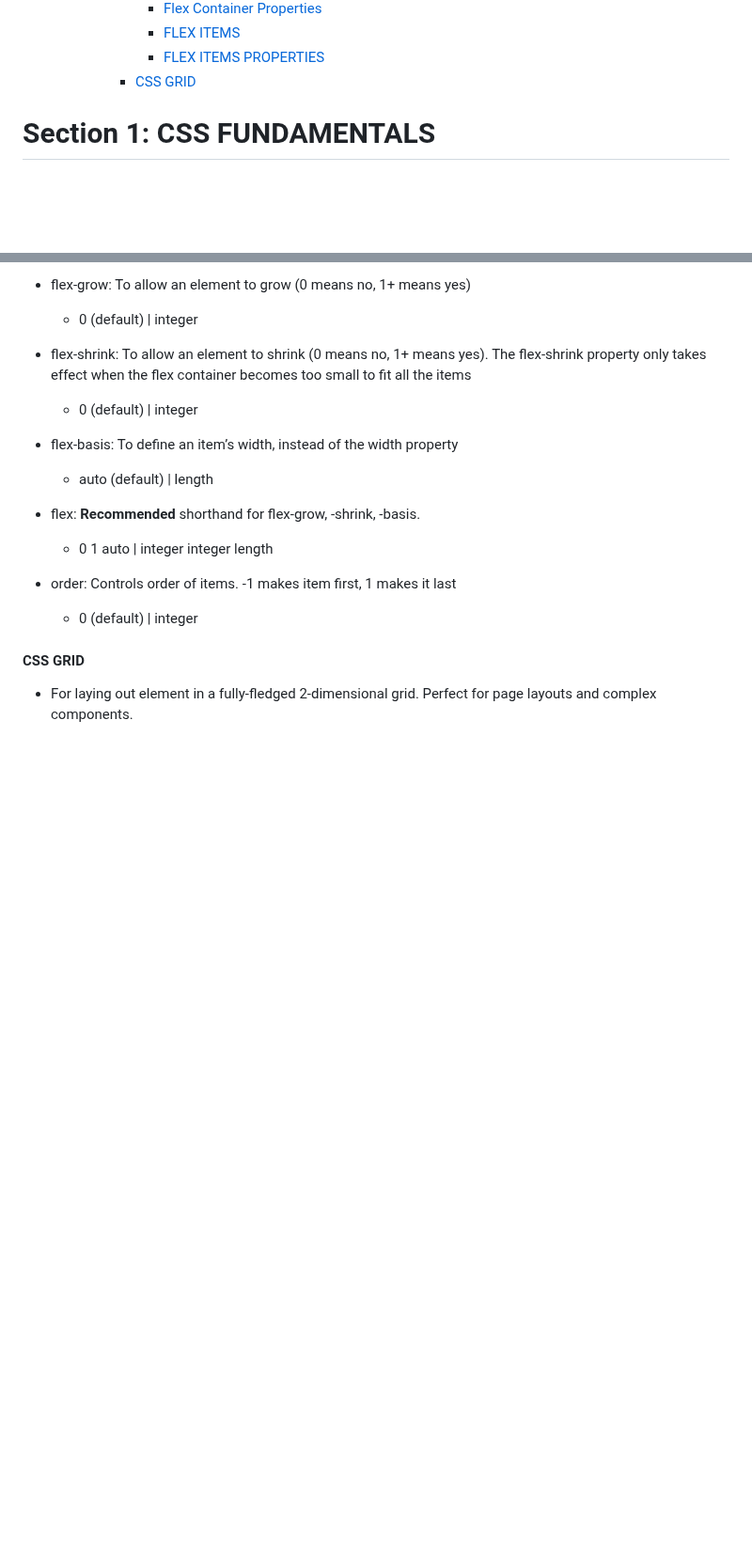
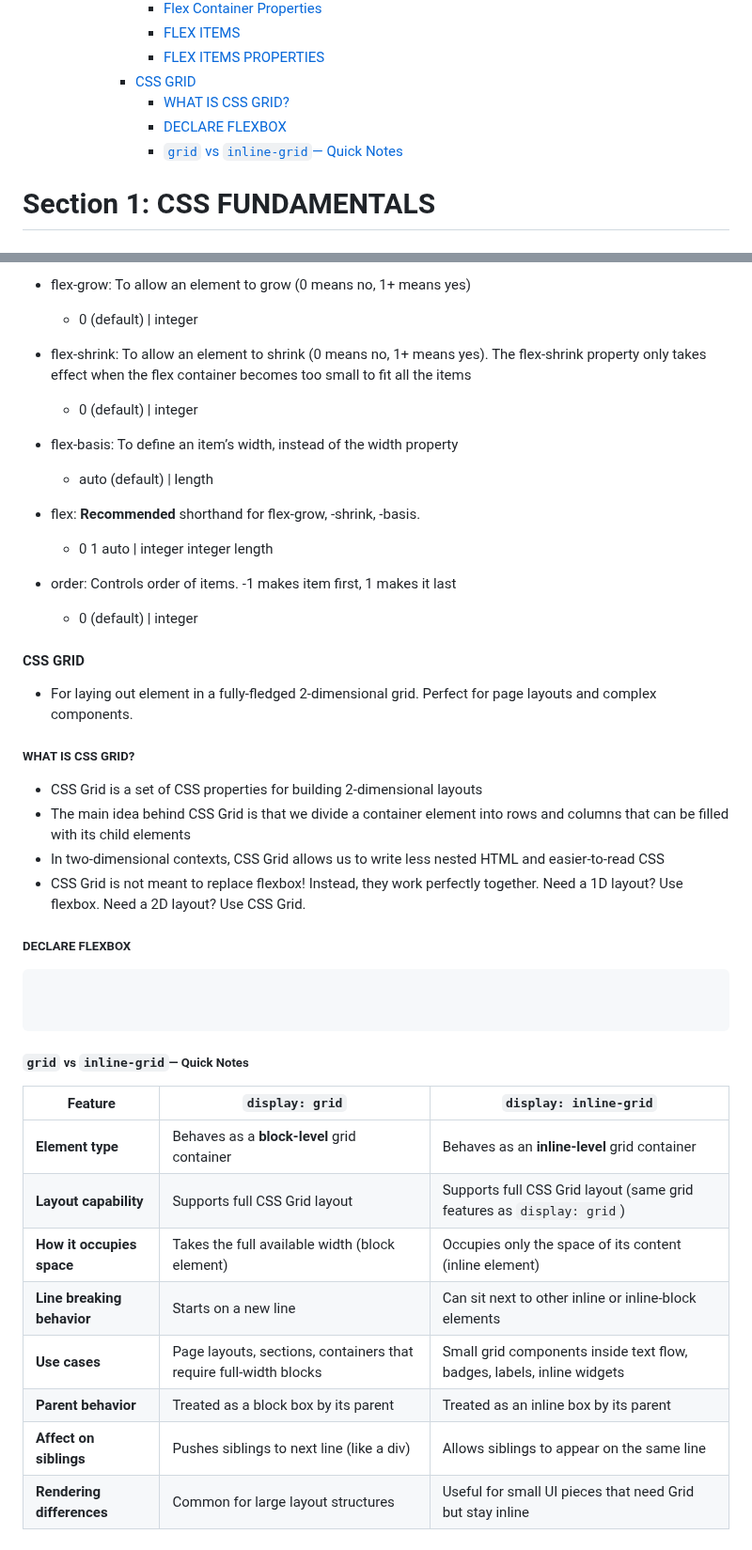
Before and after one commit to SonDA-22011995/udemy_css_course, a Markdown page: README.md, 2 parts joined by grey strips. Shown at 94% size. Rendered like a GitHub page; blank space fills up the shorter version.

````diff
--- a/README.md
+++ b/README.md
@@ -63,6 +63,9 @@
         - [FLEX ITEMS](#flex-items)
         - [FLEX ITEMS PROPERTIES](#flex-items-properties)
       - [CSS GRID](#css-grid)
+        - [WHAT IS CSS GRID?](#what-is-css-grid)
+        - [DECLARE FLEXBOX](#declare-flexbox-1)
+        - [`grid` vs `inline-grid`— Quick Notes](#grid-vs-inline-grid-quick-notes)
 
 # Section 1: CSS FUNDAMENTALS
 
@@ -995,3 +998,33 @@ nav {
 #### CSS GRID
 
 - For laying out element in a fully-fledged 2-dimensional grid. Perfect for page layouts and complex components.
+
+##### WHAT IS CSS GRID?
+
+- CSS Grid is a set of CSS properties for building 2-dimensional layouts
+- The main idea behind CSS Grid is that we divide a container element into
+  rows and columns that can be filled with its child elements
+- In two-dimensional contexts, CSS Grid allows us to write less nested HTML
+  and easier-to-read CSS
+- CSS Grid is not meant to replace flexbox! Instead, they work perfectly
+  together. Need a 1D layout? Use flexbox. Need a 2D layout? Use CSS Grid.
+
+##### DECLARE FLEXBOX
+
+```
+
+
+```
+
+##### `grid` vs `inline-grid`— Quick Notes
+
+| Feature                    | `display: grid`                                                   | `display: inline-grid`                                                 |
+| -------------------------- | ----------------------------------------------------------------- | ---------------------------------------------------------------------- |
+| **Element type**           | Behaves as a **block-level** grid container                       | Behaves as an **inline-level** grid container                          |
+| **Layout capability**      | Supports full CSS Grid layout                                     | Supports full CSS Grid layout (same grid features as `display: grid`)  |
+| **How it occupies space**  | Takes the full available width (block element)                    | Occupies only the space of its content (inline element)                |
+| **Line breaking behavior** | Starts on a new line                                              | Can sit next to other inline or inline-block elements                  |
+| **Use cases**              | Page layouts, sections, containers that require full-width blocks | Small grid components inside text flow, badges, labels, inline widgets |
+| **Parent behavior**        | Treated as a block box by its parent                              | Treated as an inline box by its parent                                 |
+| **Affect on siblings**     | Pushes siblings to next line (like a div)                         | Allows siblings to appear on the same line                             |
+| **Rendering differences**  | Common for large layout structures                                | Useful for small UI pieces that need Grid but stay inline              |
````
